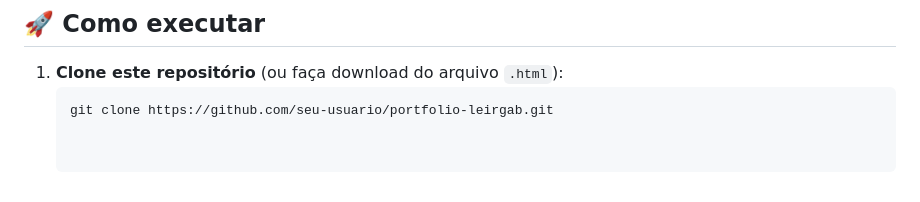
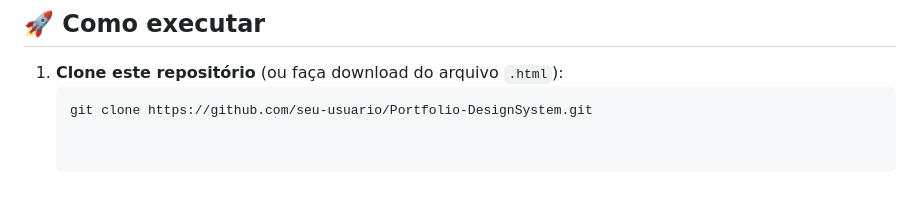
Before and after one commit to leirgabgg/Portfolio-DesignSystem, a Markdown page: README.md, the part around the change. GitHub-like rendering.

Commit message:
Update repository URL in README

````diff
--- a/README.md
+++ b/README.md
@@ -72,4 +72,4 @@ O portfólio é organizado nas seguintes seções:
 
 1. **Clone este repositório** (ou faça download do arquivo `.html`):
    ```bash
-   git clone https://github.com/seu-usuario/portfolio-leirgab.git
+   git clone https://github.com/seu-usuario/Portfolio-DesignSystem.git
````
